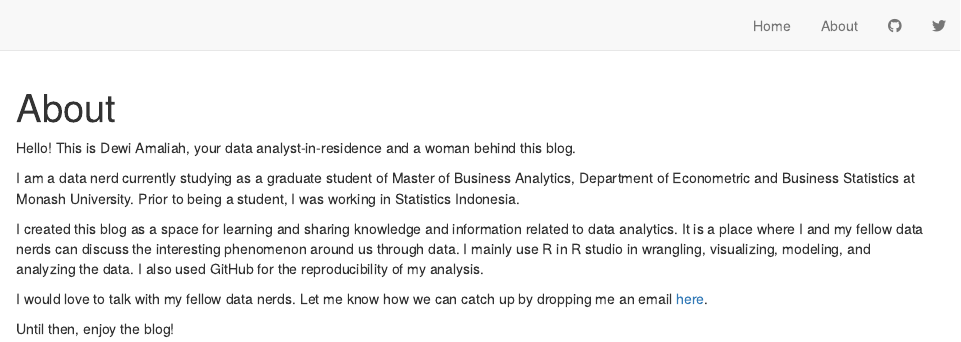
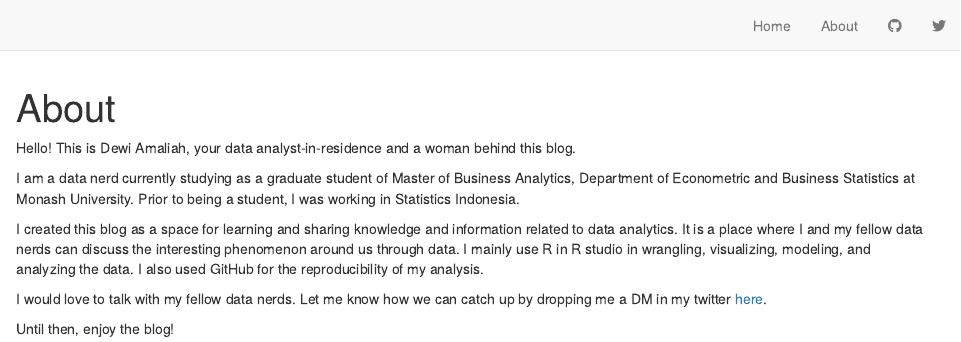
Before and after one commit to etc5523-2020/my-blog-Dewi-Amaliah, an R Markdown document (Dewi_Amaliah_blog/about.Rmd): the page in a window 1100 px wide, from its top. Rendered offline with R 4.5, knitr and Pandoc, with nearby package versions; drawn as R Markdown's standard HTML page in place of the format the file asks for.

Commit message:
Edit the contact in About page

```diff
--- a/Dewi_Amaliah_blog/about.Rmd
+++ b/Dewi_Amaliah_blog/about.Rmd
@@ -14,6 +14,6 @@ I am a data nerd currently studying as a graduate student of Master of Business
 
 I created this blog as a space for learning and sharing knowledge and information related to data analytics. It is a place where I and my fellow data nerds can discuss the interesting phenomenon around us through data.  I mainly use R in R studio in wrangling, visualizing, modeling, and analyzing the data. I also used GitHub for the reproducibility of my analysis.
 
-I would love to talk with my fellow data nerds. Let me know how we can catch up by dropping me an email [here](dlamaleeah@gmail.com).
+I would love to talk with my fellow data nerds. Let me know how we can catch up by dropping me a DM in my twitter [here](https://twitter.com/dlamaliah).
 
 Until then, enjoy the blog!
```
Also changed, not shown: 1 other file.
